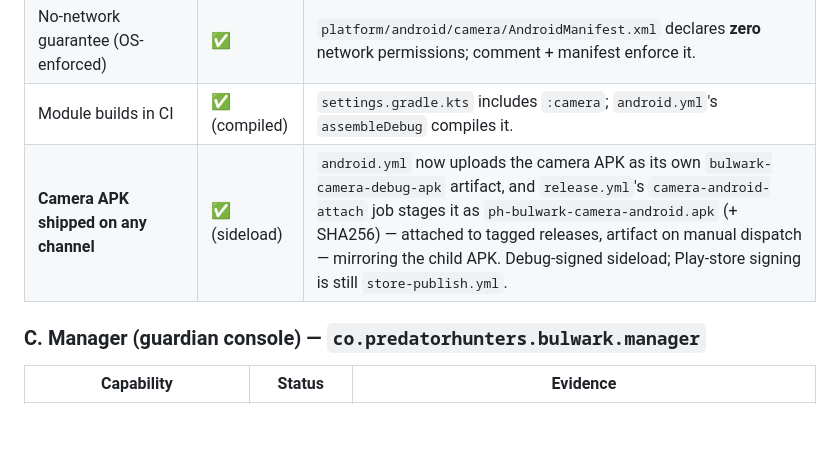
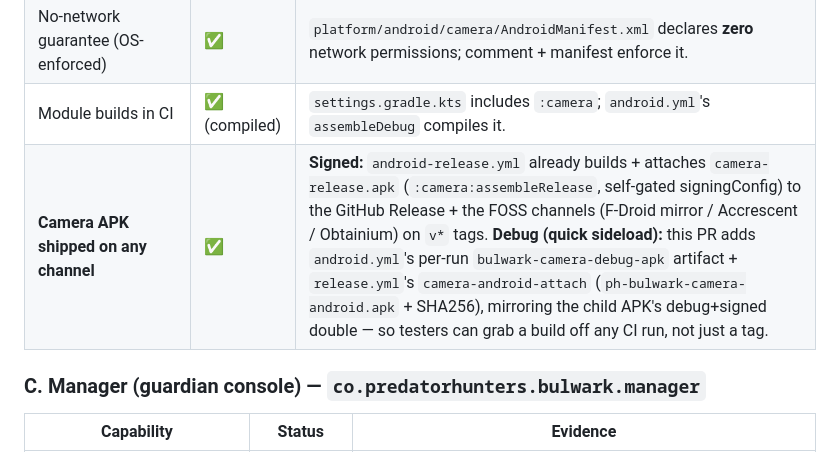
Before and after one commit to Jordan-Hall/PH-bulwark, a Markdown page: docs/public-beta-readiness.md, the part around the change. Drawn GitHub-style; blank space fills up the shorter version.

Commit message:
docs: correct camera-shipping evidence (already signed via android-release.yml)
The beta-readiness row implied the camera only ships via this PR's debug
changes. In fact android-release.yml already builds + attaches the SIGNED
camera-release.apk to the GitHub Release + FOSS channels on v* tags. This
PR's real, narrower value: a per-CI-run DEBUG artifact (android.yml) + debug
parity in release.yml for quick sideload off any run. Evidence cell fixed.

Co-Authored-By: Claude Opus 4.8 <noreply@anthropic.com>

```diff
--- a/docs/public-beta-readiness.md
+++ b/docs/public-beta-readiness.md
@@ -58,7 +58,7 @@ When both are cleared, re-evaluate against the **minimum bar** at the bottom.
 | On-device NSFW capture gate (block + drop, no store/hash/send) | 🧪 | `platform/android/camera/.../NsfwGate.kt` runs the engine's bundled ViT (Apache-2.0) via ONNX Runtime, parity with `bulwark-vision` pre/post-process, fail-closed; threshold 0.7. **On-device accuracy/accelerator path not device-validated.** |
 | No-network guarantee (OS-enforced) | ✅ | `platform/android/camera/AndroidManifest.xml` declares **zero** network permissions; comment + manifest enforce it. |
 | Module builds in CI | ✅ (compiled) | `settings.gradle.kts` includes `:camera`; `android.yml`'s `assembleDebug` compiles it. |
-| **Camera APK shipped on any channel** | ✅ (sideload) | `android.yml` now uploads the camera APK as its own `bulwark-camera-debug-apk` artifact, and `release.yml`'s `camera-android-attach` job stages it as `ph-bulwark-camera-android.apk` (+ SHA256) — attached to tagged releases, artifact on manual dispatch — mirroring the child APK. Debug-signed sideload; Play-store signing is still `store-publish.yml`. |
+| **Camera APK shipped on any channel** | ✅ | **Signed:** `android-release.yml` already builds + attaches `camera-release.apk` (`:camera:assembleRelease`, self-gated signingConfig) to the GitHub Release + the FOSS channels (F-Droid mirror / Accrescent / Obtainium) on `v*` tags. **Debug (quick sideload):** this PR adds `android.yml`'s per-run `bulwark-camera-debug-apk` artifact + `release.yml`'s `camera-android-attach` (`ph-bulwark-camera-android.apk` + SHA256), mirroring the child APK's debug+signed double — so testers can grab a build off any CI run, not just a tag. |
 
 ### C. Manager (guardian console) — `co.predatorhunters.bulwark.manager`
 
```
